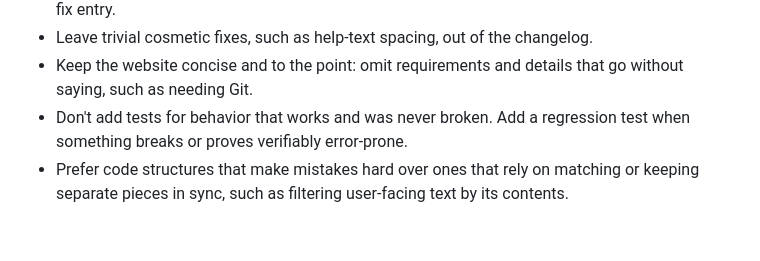
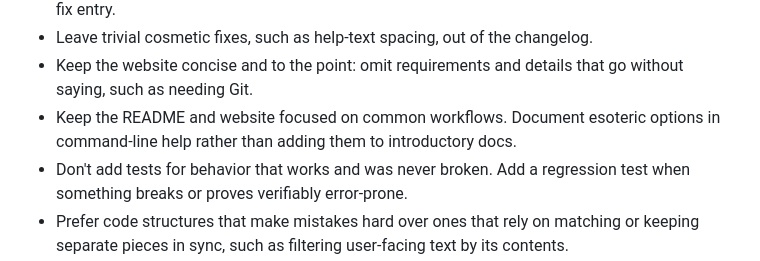
Before and after one commit to yairchu/glog, a Markdown page: AGENTS.md, the part around the change. GitHub-like rendering; blank space fills up the shorter version.

Commit message:
docs(dev): focus introductory docs on common workflows
Co-authored-by: Codex <codex@openai.com>

```diff
--- a/AGENTS.md
+++ b/AGENTS.md
@@ -16,6 +16,8 @@
   changelog.
 - Keep the website concise and to the point: omit requirements and details
   that go without saying, such as needing Git.
+- Keep the README and website focused on common workflows. Document esoteric
+  options in command-line help rather than adding them to introductory docs.
 - Don't add tests for behavior that works and was never broken. Add a
   regression test when something breaks or proves verifiably error-prone.
 - Prefer code structures that make mistakes hard over ones that rely on
```
